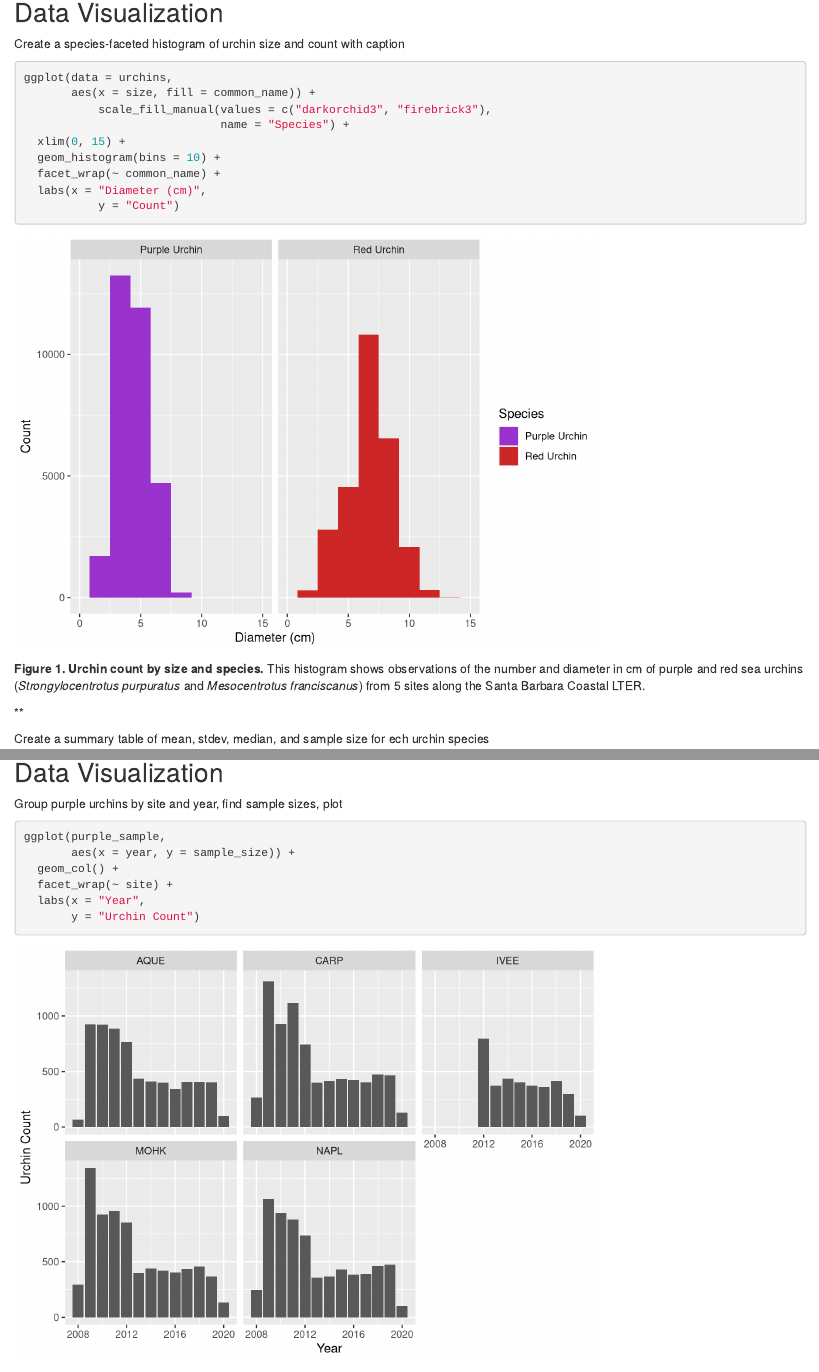
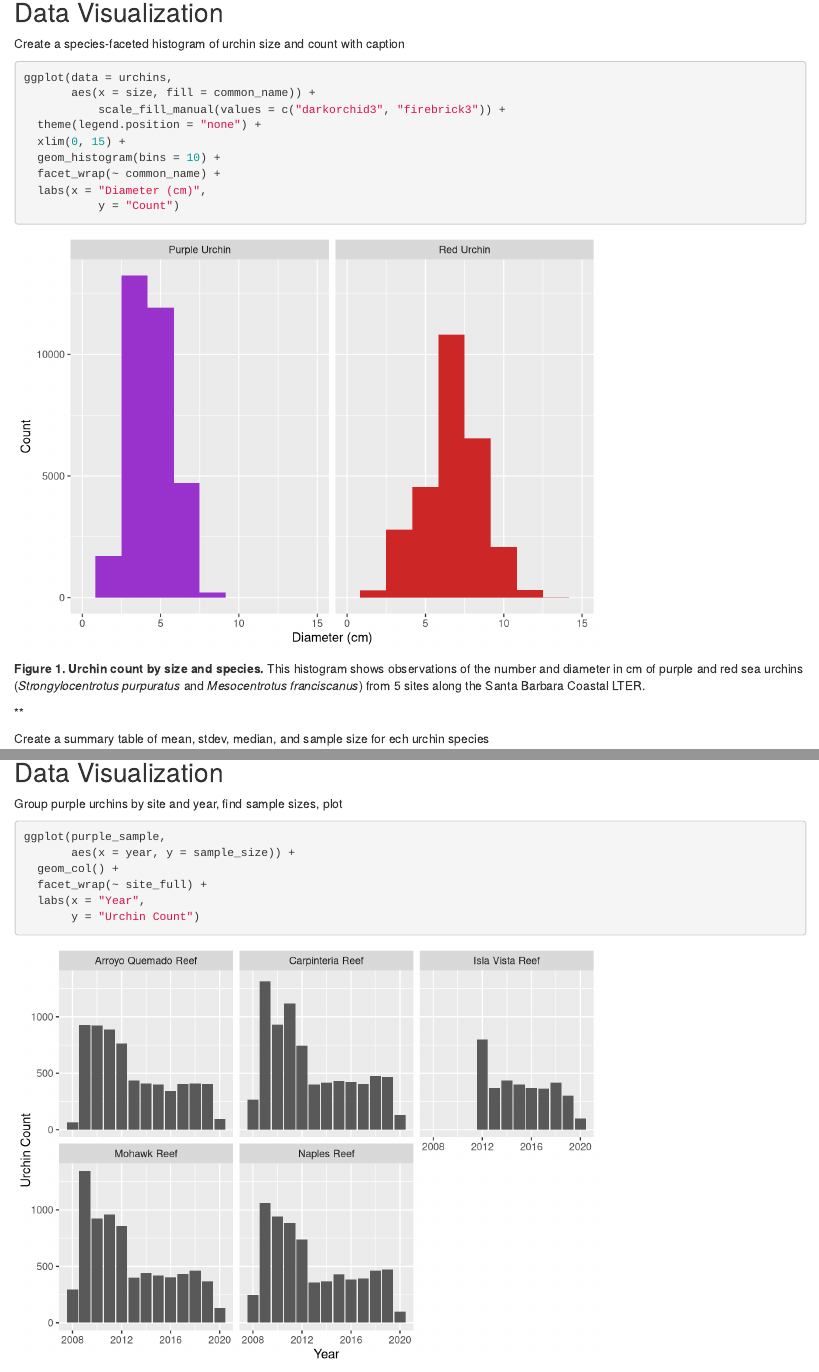
Before and after one commit to db-elliott/a3-task3-task4-de, an R Markdown document (code/a3_task3_deanna_elliott.Rmd): the page in a window 1100 px wide, from 640 px down, and a second part further down, joined at a grey line. Rendered offline with R 4.5, knitr and Pandoc, with nearby package versions; column names are cleaned by a stand-in for the janitor package.

Commit message:
Final touch ups: Task 3

````diff
--- a/code/a3_task3_deanna_elliott.Rmd
+++ b/code/a3_task3_deanna_elliott.Rmd
@@ -42,8 +42,8 @@ Create a species-faceted histogram of urchin size and count with caption
 
 ggplot(data = urchins,
        aes(x = size, fill = common_name)) +
-           scale_fill_manual(values = c("darkorchid3", "firebrick3"),
-                             name = "Species") +
+           scale_fill_manual(values = c("darkorchid3", "firebrick3")) +
+  theme(legend.position = "none") +
   xlim(0, 15) +
   geom_histogram(bins = 10) +
   facet_wrap(~ common_name) +
@@ -113,7 +113,7 @@ kbl(purple_sample)
 ggplot(purple_sample,
        aes(x = year, y = sample_size)) +
   geom_col() +
-  facet_wrap(~ site) +
+  facet_wrap(~ site_full) +
   labs(x = "Year",
        y = "Urchin Count")
 ```
````
Also changed, not shown: code/a3_task3_deanna_elliott.Rmd (2 more changed lines).
